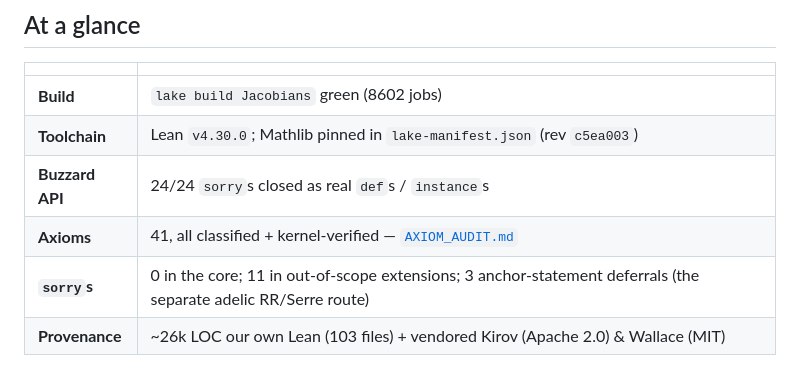
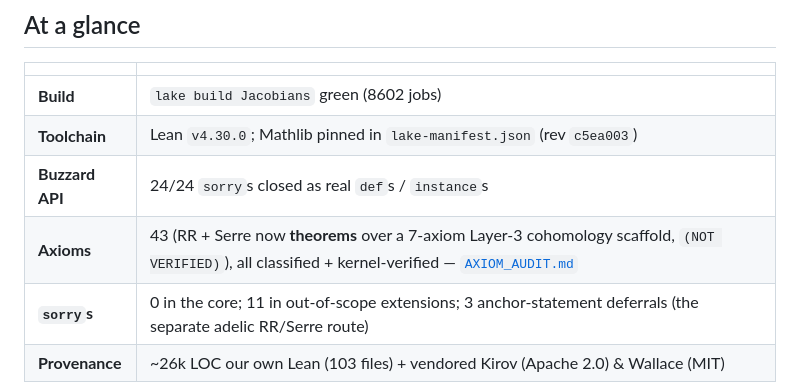
Before and after one commit to mrdouglasny/jacobian-challenge, a Markdown page: README.md, the part around the change. Drawn GitHub-style.

```diff
--- a/README.md
+++ b/README.md
@@ -11,7 +11,7 @@ A Lean 4 formalization addressing [Kevin Buzzard's **Jacobian Challenge**](https
 | **Build** | `lake build Jacobians` green (8602 jobs) |
 | **Toolchain** | Lean `v4.30.0`; Mathlib pinned in `lake-manifest.json` (rev `c5ea003`) |
 | **Buzzard API** | 24/24 `sorry`s closed as real `def`s / `instance`s |
-| **Axioms** | 41, all classified + kernel-verified — [`AXIOM_AUDIT.md`](AXIOM_AUDIT.md) |
+| **Axioms** | 43 (RR + Serre now **theorems** over a 7-axiom Layer-3 cohomology scaffold, `(NOT VERIFIED)`), all classified + kernel-verified — [`AXIOM_AUDIT.md`](AXIOM_AUDIT.md) |
 | **`sorry`s** | 0 in the core; 11 in out-of-scope extensions; 3 anchor-statement deferrals (the separate adelic RR/Serre route) |
 | **Provenance** | ~26k LOC our own Lean (103 files) + vendored Kirov (Apache 2.0) & Wallace (MIT) |
 
```
Also changed, not shown: AXIOM_AUDIT.md (+7 -5 lines).
